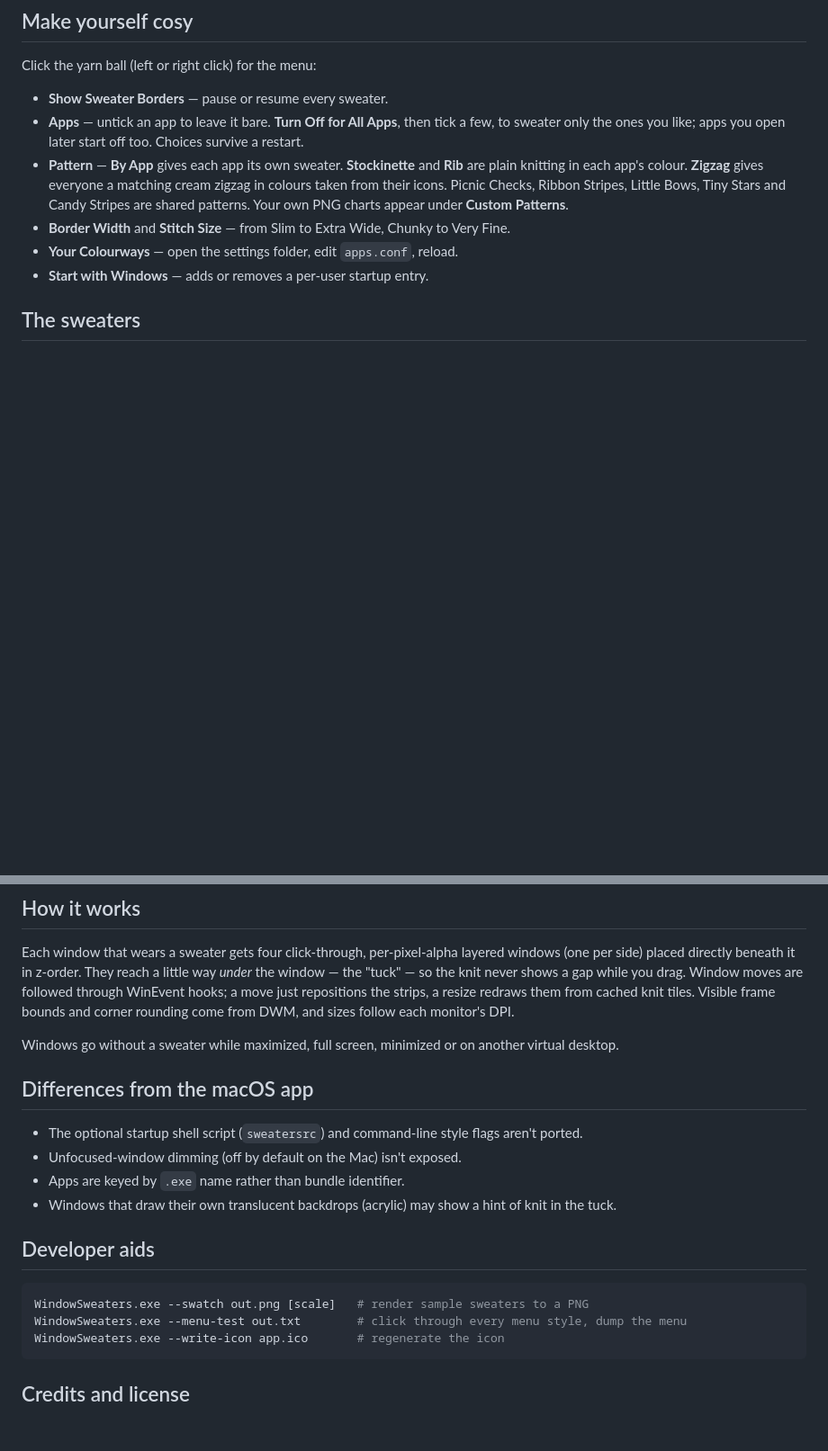
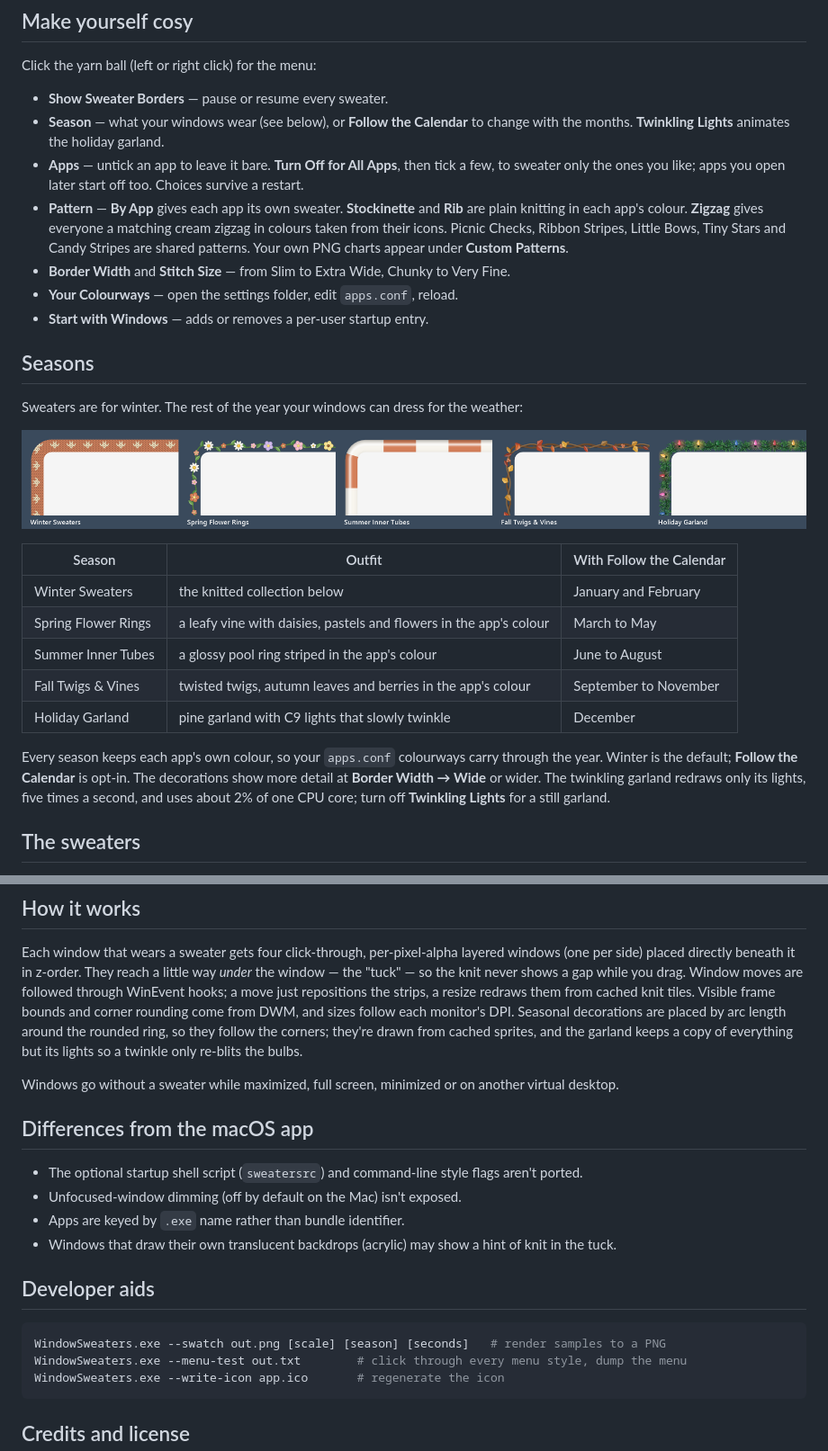
Before and after one commit to earlgrei/window-sweaters-for-windows, a Markdown page: README.md, 2 parts joined by grey strips. Shown at 90% size. GitHub-like rendering; pictures changed too: docs/seasons.png (added); blank space fills up the shorter version.

````diff
--- a/README.md
+++ b/README.md
@@ -26,6 +26,8 @@ No admin rights or accessibility permission are needed.
 Click the yarn ball (left or right click) for the menu:
 
 - **Show Sweater Borders** — pause or resume every sweater.
+- **Season** — what your windows wear (see below), or **Follow the Calendar** to change with the
+  months. **Twinkling Lights** animates the holiday garland.
 - **Apps** — untick an app to leave it bare. **Turn Off for All Apps**, then tick a few, to
   sweater only the ones you like; apps you open later start off too. Choices survive a restart.
 - **Pattern** — **By App** gives each app its own sweater. **Stockinette** and **Rib** are plain
@@ -35,6 +37,25 @@ Click the yarn ball (left or right click) for the menu:
 - **Border Width** and **Stitch Size** — from Slim to Extra Wide, Chunky to Very Fine.
 - **Your Colourways** — open the settings folder, edit `apps.conf`, reload.
 - **Start with Windows** — adds or removes a per-user startup entry.
+
+## Seasons
+
+Sweaters are for winter. The rest of the year your windows can dress for the weather:
+
+![The corner of a window in each season: a knitted sweater, a vine of spring flowers, a striped summer inner tube, autumn twigs and leaves, and a pine garland with coloured lights](docs/seasons.png)
+
+| Season | Outfit | With Follow the Calendar |
+|---|---|---|
+| Winter Sweaters | the knitted collection below | January and February |
+| Spring Flower Rings | a leafy vine with daisies, pastels and flowers in the app's colour | March to May |
+| Summer Inner Tubes | a glossy pool ring striped in the app's colour | June to August |
+| Fall Twigs & Vines | twisted twigs, autumn leaves and berries in the app's colour | September to November |
+| Holiday Garland | pine garland with C9 lights that slowly twinkle | December |
+
+Every season keeps each app's own colour, so your `apps.conf` colourways carry through the year.
+Winter is the default; **Follow the Calendar** is opt-in. The decorations show more detail at
+**Border Width → Wide** or wider. The twinkling garland redraws only its lights, five times a second,
+and uses about 2% of one CPU core; turn off **Twinkling Lights** for a still garland.
 
 ## The sweaters
 
@@ -79,6 +100,9 @@ side) placed directly beneath it in z-order. They reach a little way *under* the
 "tuck" — so the knit never shows a gap while you drag. Window moves are followed through
 WinEvent hooks; a move just repositions the strips, a resize redraws them from cached knit tiles.
 Visible frame bounds and corner rounding come from DWM, and sizes follow each monitor's DPI.
+Seasonal decorations are placed by arc length around the rounded ring, so they follow the corners;
+they're drawn from cached sprites, and the garland keeps a copy of everything but its lights so a
+twinkle only re-blits the bulbs.
 
 Windows go without a sweater while maximized, full screen, minimized or on another virtual desktop.
 
@@ -92,7 +116,7 @@ Windows go without a sweater while maximized, full screen, minimized or on anoth
 ## Developer aids
 
 ```powershell
-WindowSweaters.exe --swatch out.png [scale]   # render sample sweaters to a PNG
+WindowSweaters.exe --swatch out.png [scale] [season] [seconds]   # render samples to a PNG
 WindowSweaters.exe --menu-test out.txt        # click through every menu style, dump the menu
 WindowSweaters.exe --write-icon app.ico       # regenerate the icon
 ```
````
Also changed, not shown: NOTICE.md (+3 -0 lines), 9 other files.
